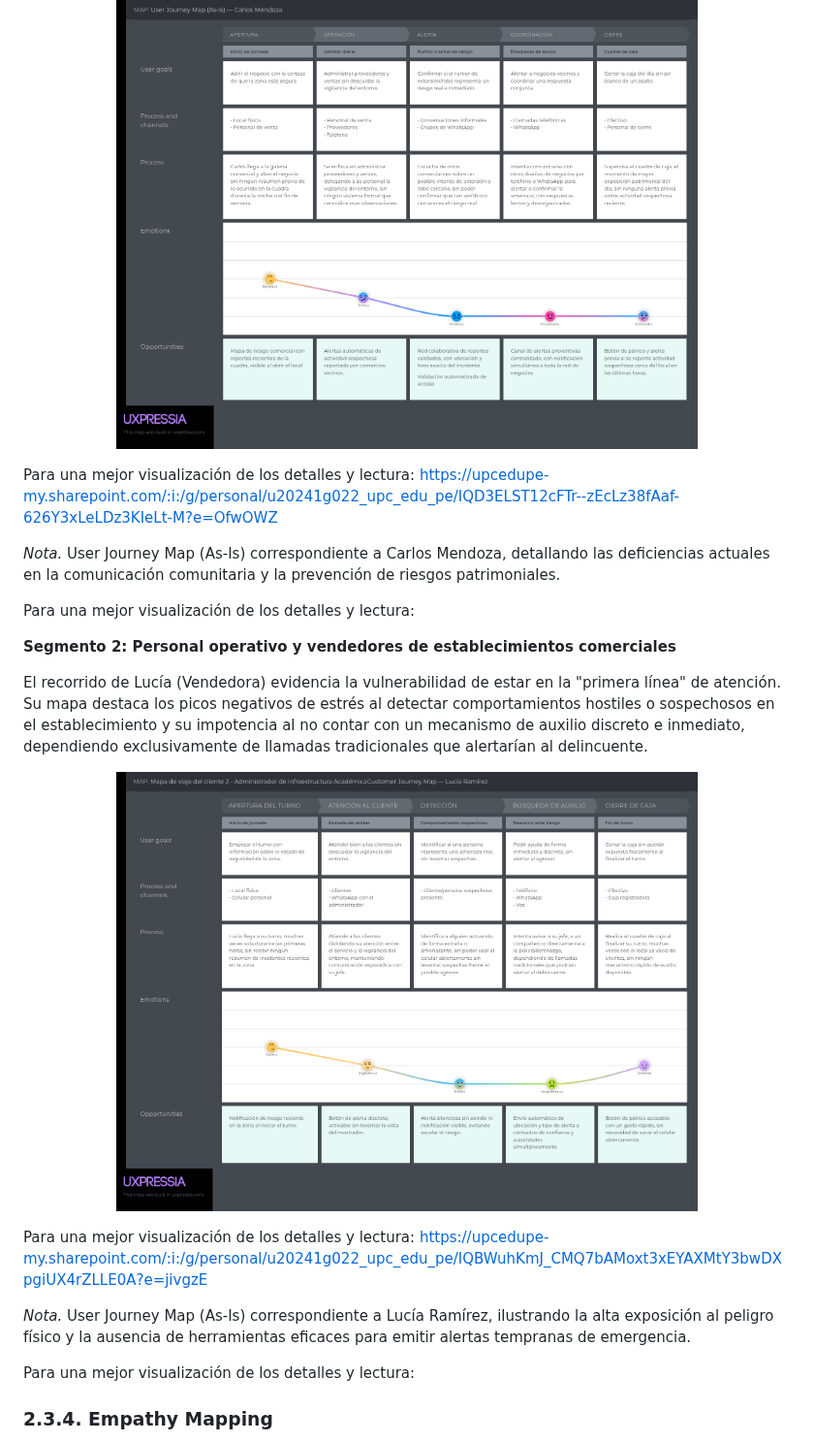
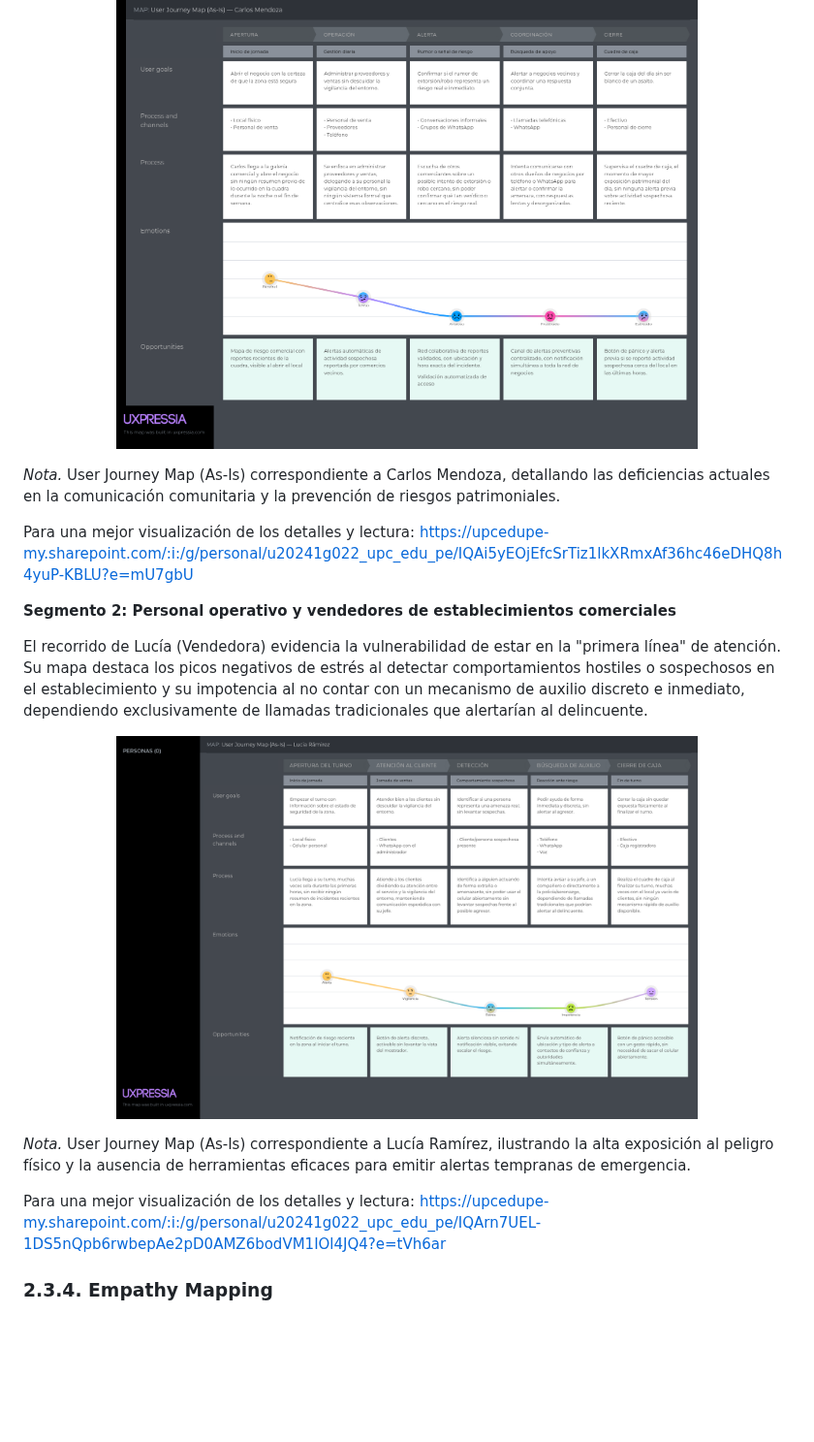
Before and after one commit to LosIncreiblesCorp/losIncreibles-project-report, a Markdown page: docs/chapter2.md, the part around one of its changes. Shown at 97% size. GitHub-like rendering; pictures changed too: assets/Chapter2/Graphics/User Journet Map(As-Is) Lucia Ramirez.png (deleted), assets/Chapter2/Graphics/User Journey Map (As-Is) — Lucia Rámirez.png (added); blank space fills up the shorter version.

Commit message:
docs(Chapter2): fix Lucia's journey map image and typos

```diff
--- a/docs/chapter2.md
+++ b/docs/chapter2.md
@@ -300,11 +302,10 @@ El recorrido actual de Carlos (Administrador) refleja la tensión constante por
   <img src="../assets/Chapter2/Graphics/User Journey Map (As-Is) — Carlos Mendoza.png" alt="Journey Map Carlos" width="600">
 </p>
 
-Para una mejor visualización de los detalles y lectura: https://upcedupe-my.sharepoint.com/:i:/g/personal/u20241g022_upc_edu_pe/IQD3ELST12cFTr--zEcLz38fAaf-626Y3xLeLDz3KIeLt-M?e=OfwOWZ
-
 *Nota.* User Journey Map (As-Is) correspondiente a Carlos Mendoza, detallando las deficiencias actuales en la comunicación comunitaria y la prevención de riesgos patrimoniales.
 
-Para una mejor visualización de los detalles y lectura:
+Para una mejor visualización de los detalles y lectura: https://upcedupe-my.sharepoint.com/:i:/g/personal/u20241g022_upc_edu_pe/IQAi5yEOjEfcSrTiz1lkXRmxAf36hc46eDHQ8h4yuP-KBLU?e=mU7gbU
+
 
 **Segmento 2: Personal operativo y vendedores de establecimientos comerciales**
 
@@ -315,11 +316,10 @@ El recorrido de Lucía (Vendedora) evidencia la vulnerabilidad de estar en la "p
 </p>
-
-Para una mejor visualización de los detalles y lectura: https://upcedupe-my.sharepoint.com/:i:/g/personal/u20241g022_upc_edu_pe/IQBWuhKmJ_CMQ7bAMoxt3xEYAXMtY3bwDXpgiUX4rZLLE0A?e=jivgzE
 
 
 *Nota.* User Journey Map (As-Is) correspondiente a Lucía Ramírez, ilustrando la alta exposición al peligro físico y la ausencia de herramientas eficaces para emitir alertas tempranas de emergencia.
 
-Para una mejor visualización de los detalles y lectura:
+Para una mejor visualización de los detalles y lectura: https://upcedupe-my.sharepoint.com/:i:/g/personal/u20241g022_upc_edu_pe/IQArn7UEL-1DS5nQpb6rwbepAe2pD0AMZ6bodVM1IOl4JQ4?e=tVh6ar
+
 
 ### 2.3.4. Empathy Mapping
 
```
Also changed, not shown: other parts of docs/chapter2.md (+11 -6 lines).
